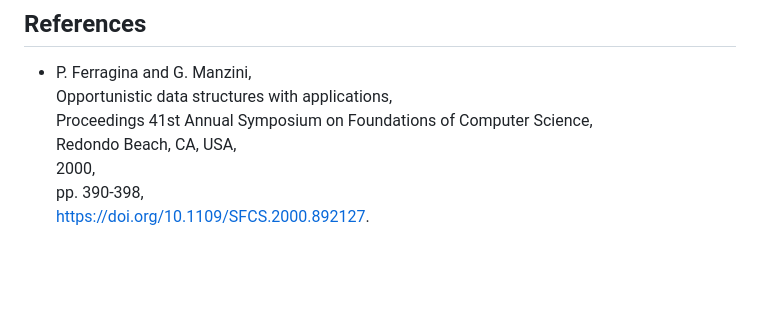
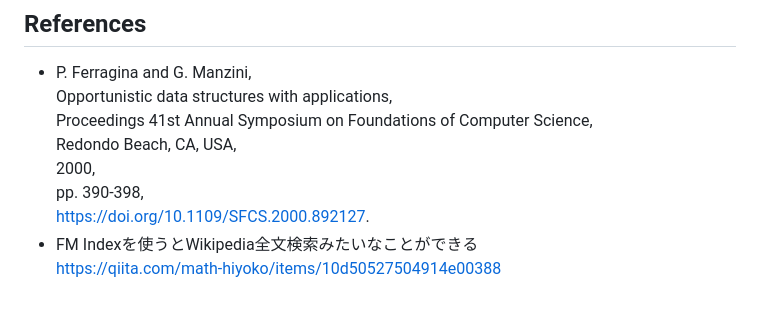
Before and after one commit to math-hiyoko/fm-index, a Markdown page: README.md, the part around the change. Rendered like a GitHub page; blank space fills up the shorter version.

Commit message:
add reference

```diff
--- a/README.md
+++ b/README.md
@@ -226,3 +226,5 @@ pdoc fm_index \
   2000,
   pp. 390-398,
   https://doi.org/10.1109/SFCS.2000.892127.
+- FM Indexを使うとWikipedia全文検索みたいなことができる
+  https://qiita.com/math-hiyoko/items/10d50527504914e00388
```
